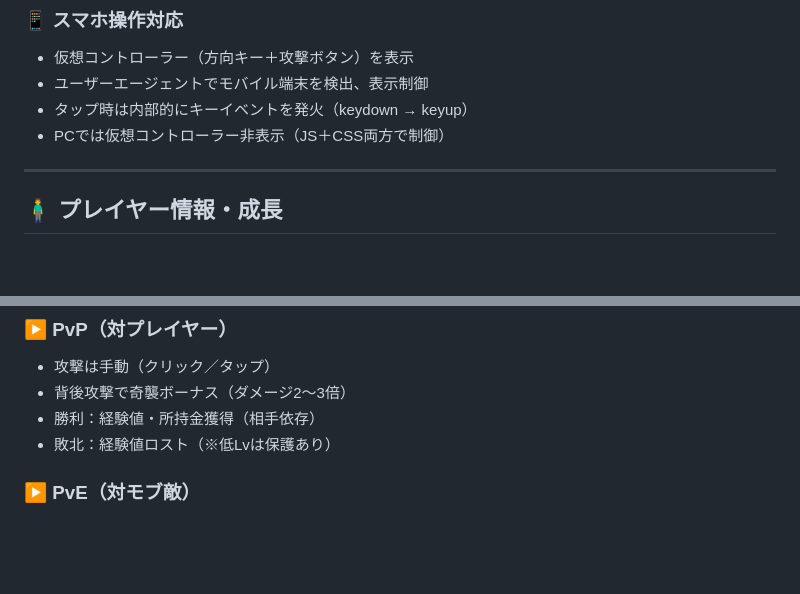
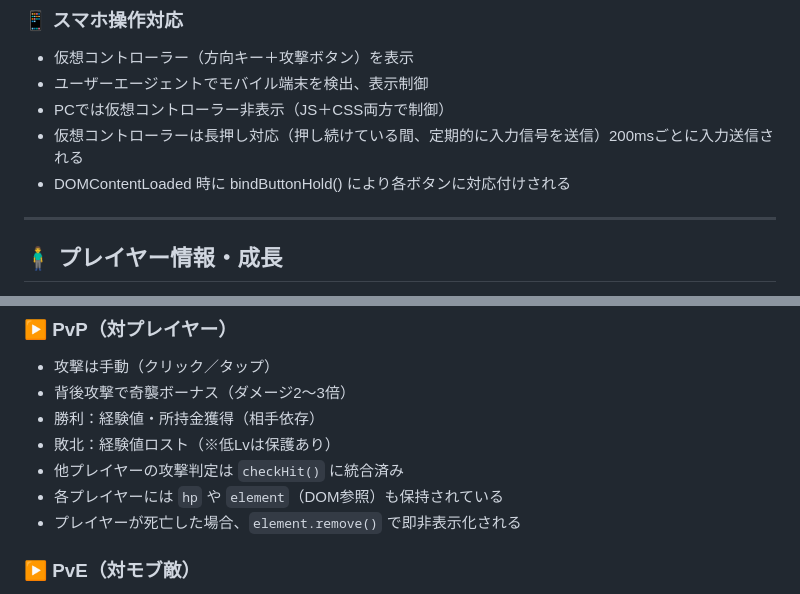
Before and after one commit to SamMecoilman/mobotaro-test, a Markdown page: dev.md, 2 parts joined by grey strips. Drawn GitHub-style; blank space fills up the shorter version.

```diff
--- a/dev.md
+++ b/dev.md
@@ -19,9 +19,9 @@
 ### 📱 スマホ操作対応
 - 仮想コントローラー（方向キー＋攻撃ボタン）を表示
 - ユーザーエージェントでモバイル端末を検出、表示制御
-- タップ時は内部的にキーイベントを発火（keydown → keyup）
 - PCでは仮想コントローラー非表示（JS＋CSS両方で制御）
-
+- 仮想コントローラーは長押し対応（押し続けている間、定期的に入力信号を送信）200msごとに入力送信される
+- DOMContentLoaded 時に bindButtonHold() により各ボタンに対応付けされる
 ---
 
 ## 🧍‍♂️ プレイヤー情報・成長
@@ -39,6 +39,10 @@
 - 背後攻撃で奇襲ボーナス（ダメージ2〜3倍）
 - 勝利：経験値・所持金獲得（相手依存）
 - 敗北：経験値ロスト（※低Lvは保護あり）
+- 他プレイヤーの攻撃判定は `checkHit()` に統合済み
+- 各プレイヤーには `hp` や `element`（DOM参照）も保持されている
+- プレイヤーが死亡した場合、`element.remove()` で即非表示化される
+
 
 ### ▶ PvE（対モブ敵）
 - 敵種：不良／生徒会など
```
